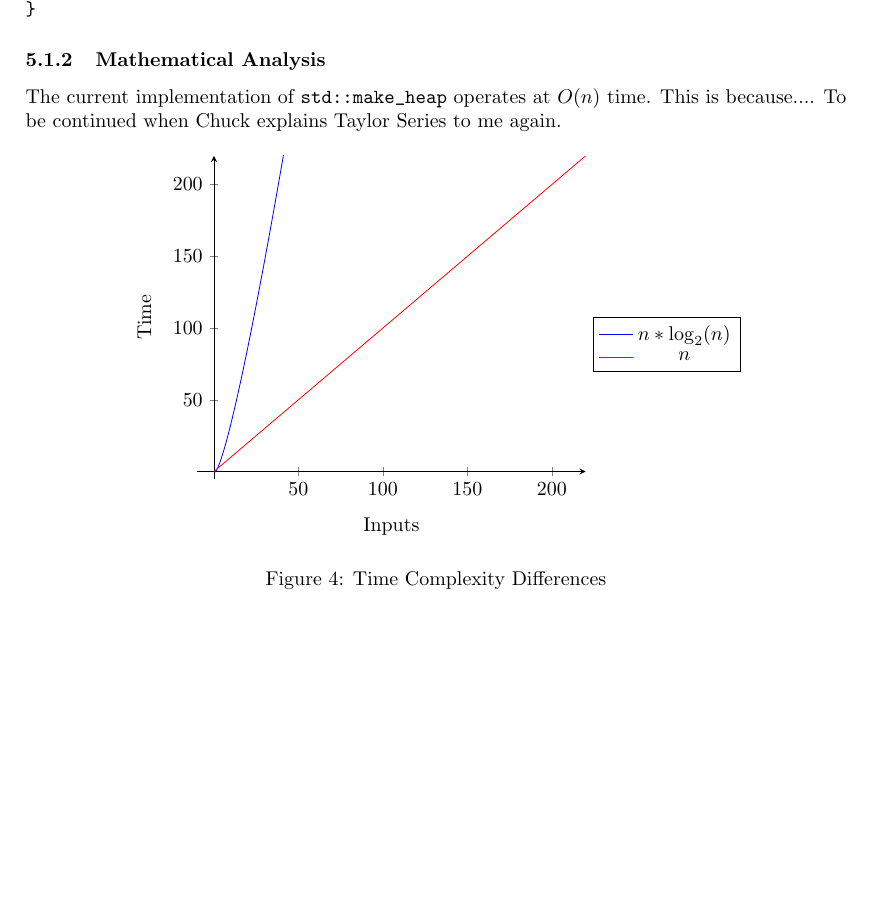
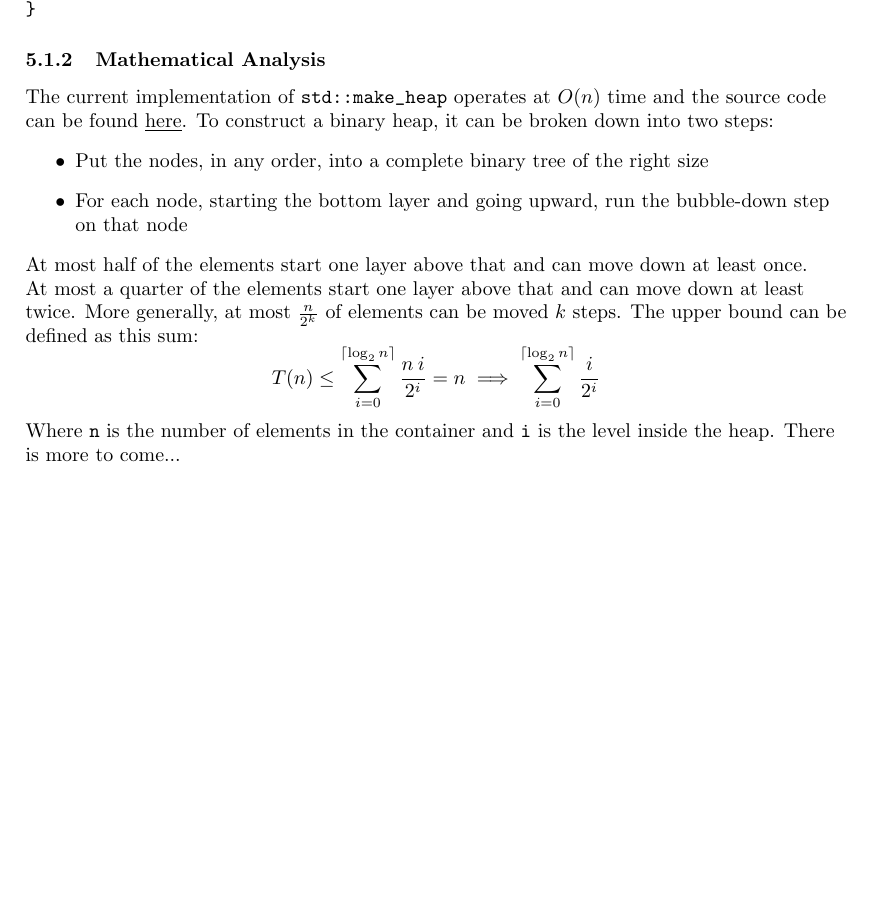
Before and after one commit to JaredDyreson/Balancer, a LaTeX paper (docs/writeup.tex): part of page 5 of 7, cut so that both start at the same text. Compiled offline with pdfLaTeX.

Commit message:
been working on integrating the mathematical analysis for make heap

```diff
--- a/docs/writeup.tex
+++ b/docs/writeup.tex
@@ -167,33 +167,55 @@ function reorder {
 
 \subsubsection{Mathematical Analysis}
 
-The current implementation of `std::make_heap` operates at $O(n)$ time.
-This is because....
-To be continued when Chuck explains Taylor Series to me again.
+\begin{flushleft}
+
+The current implementation of `std::make_heap` operates at $O(n)$ time and the source code can be found \href{https://gcc.gnu.org/onlinedocs/gcc-4.6.2/libstdc++/api/a01051_source.html#l00375}{\underline{here}}.
+To construct a binary heap, it can be broken down into two steps:
+\begin{itemize}
+\item Put the nodes, in any order, into a complete binary tree of the right size
+\item For each node, starting the bottom layer and going upward, run the bubble-down step on that node
+\end{itemize}
+
+At most half of the elements start one layer above that and can move down at least once.
+
+At most a quarter of the elements start one layer above that and can move down at least twice.
+More generally, at most $\frac{n}{2^{k}}$ of elements can be moved $k$ steps.
+The upper bound can be defined as this sum:
+\[
+		T(n) \le \sum_{i=0}^{\lceil \log_{2}n \rceil}\frac{n\:i}{2^{i}} = n
+		\implies \sum_{i=0}^{\lceil \log_{2}n \rceil}\frac{i}{2^{i}}
+\]
+
+Where `n` is the number of elements in the container and `i` is the level inside the heap.
+There is more to come...
+
+
 % NOTE: https://tex.stackexchange.com/questions/142120/positioning-of-pgfplot-axis-labels
-\begin{figure}[!h]
-\centering
-\begin{tikzpicture}
-    \begin{axis}[
-        domain=0.125:220,
-        xmin=-10, xmax=220,
-        ymin=-5, ymax=220,
-        samples=400,
-        axis y line=center,
-        axis x line=middle,
-				x label style={at={(axis description cs:0.5,-0.1)},anchor=north},
-				y label style={at={(axis description cs:-0.1,.5)},rotate=90,anchor=south},
-				xlabel={Inputs},
-				ylabel={Time},
-				legend style={at={(1.4,.5)}},
-				legend entries={$n \ast \log_{2}(n)$, $n$}
-    ]
-        \addplot+[mark=none] {x * log2(x)};
-        \addplot+[mark=none] {x};
-    \end{axis}
-\end{tikzpicture}
-\caption{Time Complexity Differences}
-\end{figure}
+%\begin{figure}[!h]
+%\centering
+%\begin{tikzpicture}
+    %\begin{axis}[
+        %domain=0.125:220,
+        %xmin=-10, xmax=220,
+        %ymin=-5, ymax=220,
+        %samples=400,
+        %axis y line=center,
+        %axis x line=middle,
+				%x label style={at={(axis description cs:0.5,-0.1)},anchor=north},
+				%y label style={at={(axis description cs:-0.1,.5)},rotate=90,anchor=south},
+				%xlabel={Inputs},
+				%ylabel={Time},
+				%legend style={at={(1.4,.5)}},
+				%legend entries={$n \ast \log_{2}(n)$, $n$}
+    %]
+        %\addplot+[mark=none] {x * log2(x)};
+        %\addplot+[mark=none] {x};
+    %\end{axis}
+%\end{tikzpicture}
+%\caption{Time Complexity Differences}
+%\end{figure}
+
+\end{flushleft}
 
 \newpage
 
```
Also changed, not shown: docs/assets/Untitled DiagramLatexTest.svg (added), docs/exported/writeup.pdf, docs/inkscape/mydrawing.pdf (added), docs/inkscape/mydrawing.pdf_tex (added), docs/inkscape/mydrawing.svg (added), 1 other file.
